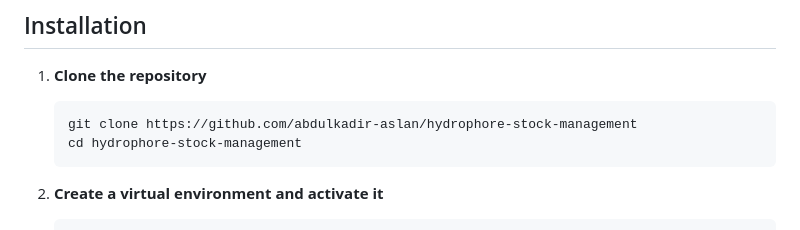
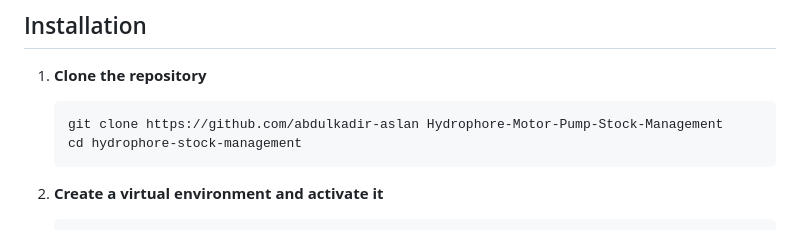
Before and after one commit to abdulkadir-aslan/Hydrophore-Motor-Pump-Stock-Management, a Markdown page: README.md, the part around the change. Drawn GitHub-style.

Commit message:
readme.md edir

````diff
--- a/README.md
+++ b/README.md
@@ -22,7 +22,7 @@ A Django-based system for managing the inventory and movement of hydrophores, mo
 1. **Clone the repository**
 
     ```sh
-    git clone https://github.com/abdulkadir-aslan/hydrophore-stock-management
+    git clone https://github.com/abdulkadir-aslan Hydrophore-Motor-Pump-Stock-Management
     cd hydrophore-stock-management
     ```
 
````
